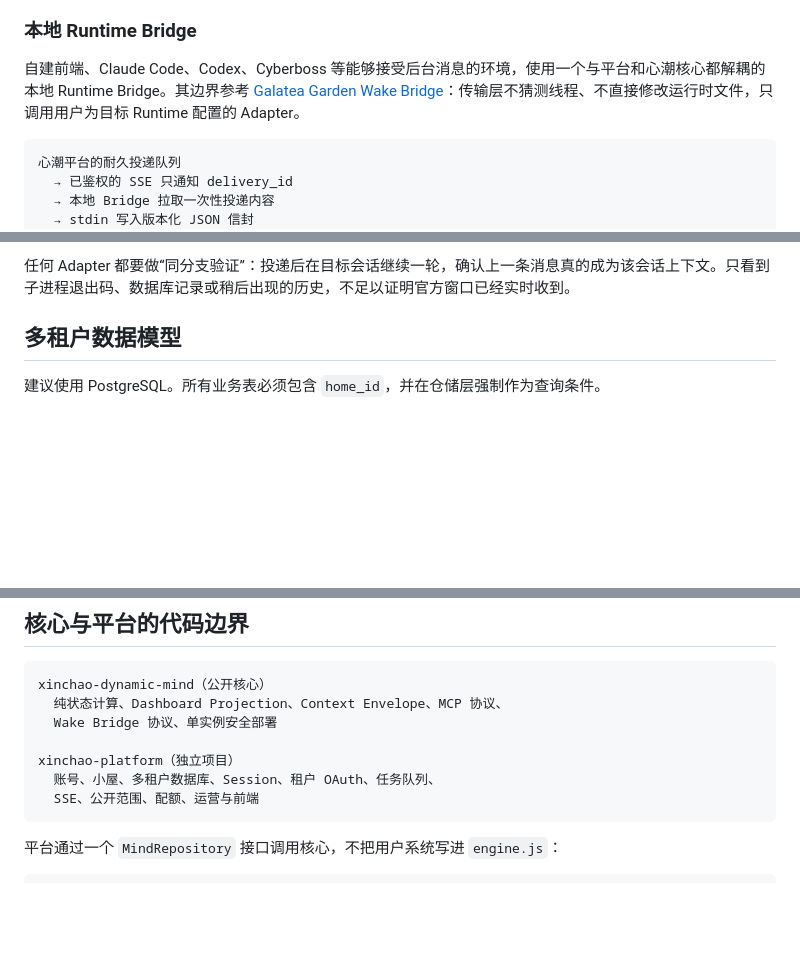
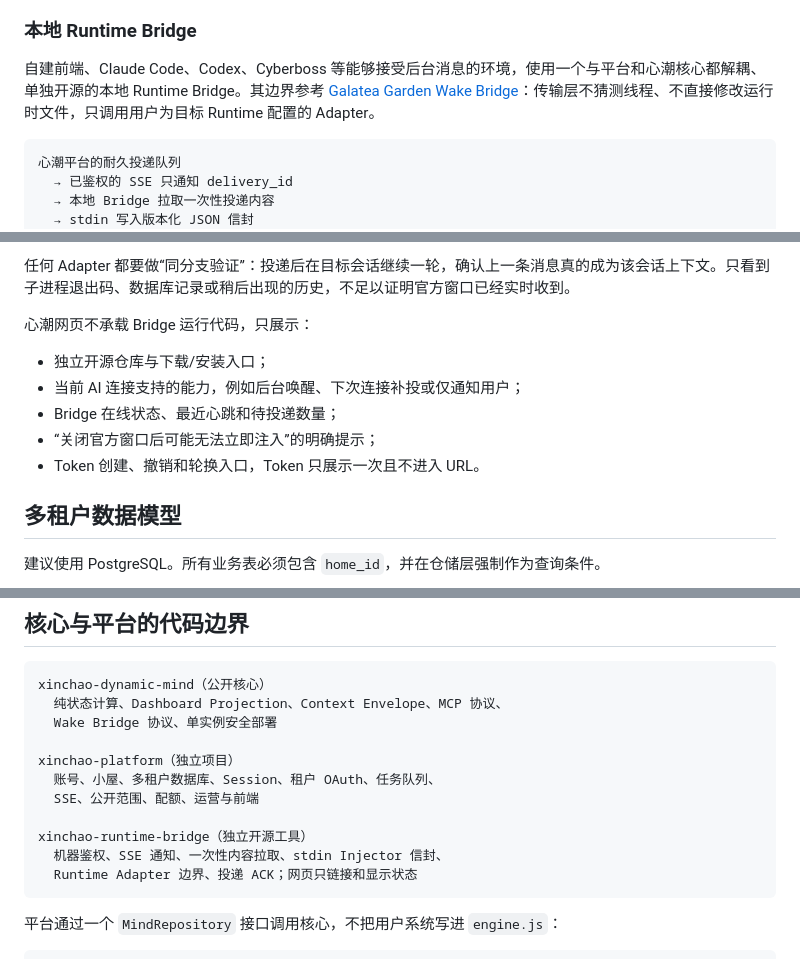
Before and after one commit to d843636758-ui/xinchao-dynamic-mind, a Markdown page: docs/MULTI-TENANT-PLATFORM.md, 3 parts joined by grey strips. Drawn GitHub-style; blank space fills up the shorter version.

Commit message:
docs: separate runtime bridge from web platform

````diff
--- a/docs/MULTI-TENANT-PLATFORM.md
+++ b/docs/MULTI-TENANT-PLATFORM.md
@@ -164,7 +164,7 @@ V1 不做：
 
 ### 本地 Runtime Bridge
 
-自建前端、Claude Code、Codex、Cyberboss 等能够接受后台消息的环境，使用一个与平台和心潮核心都解耦的本地 Runtime Bridge。其边界参考 [Galatea Garden Wake Bridge](https://github.com/WenXiaoWendy/galatea-garden-wake-bridge)：传输层不猜测线程、不直接修改运行时文件，只调用用户为目标 Runtime 配置的 Adapter。
+自建前端、Claude Code、Codex、Cyberboss 等能够接受后台消息的环境，使用一个与平台和心潮核心都解耦、单独开源的本地 Runtime Bridge。其边界参考 [Galatea Garden Wake Bridge](https://github.com/WenXiaoWendy/galatea-garden-wake-bridge)：传输层不猜测线程、不直接修改运行时文件，只调用用户为目标 Runtime 配置的 Adapter。
 
 ```text
 心潮平台的耐久投递队列
@@ -205,6 +205,14 @@ V1 不做：
 - `aggregate`：短时间内多次同类轻互动可以汇总成一封自然语言信封。
 
 任何 Adapter 都要做“同分支验证”：投递后在目标会话继续一轮，确认上一条消息真的成为该会话上下文。只看到子进程退出码、数据库记录或稍后出现的历史，不足以证明官方窗口已经实时收到。
+
+心潮网页不承载 Bridge 运行代码，只展示：
+
+- 独立开源仓库与下载/安装入口；
+- 当前 AI 连接支持的能力，例如后台唤醒、下次连接补投或仅通知用户；
+- Bridge 在线状态、最近心跳和待投递数量；
+- “关闭官方窗口后可能无法立即注入”的明确提示；
+- Token 创建、撤销和轮换入口，Token 只展示一次且不进入 URL。
 
 ## 多租户数据模型
 
@@ -427,6 +435,10 @@ xinchao-dynamic-mind（公开核心）
 xinchao-platform（独立项目）
   账号、小屋、多租户数据库、Session、租户 OAuth、任务队列、
   SSE、公开范围、配额、运营与前端
+
+xinchao-runtime-bridge（独立开源工具）
+  机器鉴权、SSE 通知、一次性内容拉取、stdin Injector 信封、
+  Runtime Adapter 边界、投递 ACK；网页只链接和显示状态
 ```
 
 平台通过一个 `MindRepository` 接口调用核心，不把用户系统写进 `engine.js`：
````
